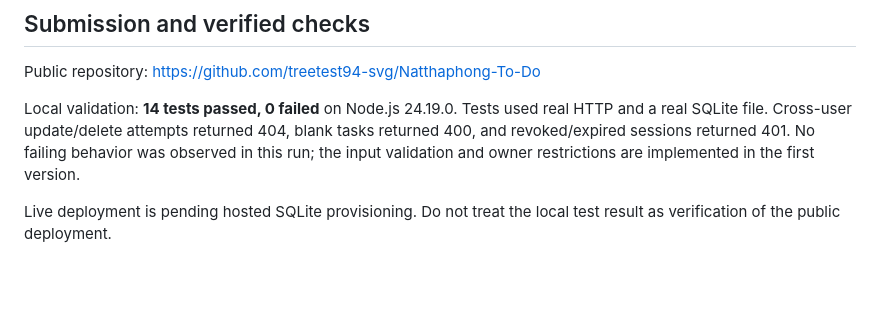
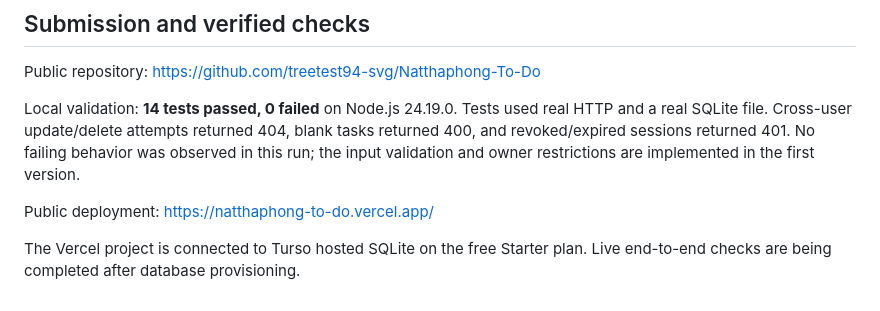
Before and after one commit to treetest94-svg/Natthaphong-To-Do, a Markdown page: README.md, the part around the change. Rendered like a GitHub page; blank space fills up the shorter version.

Commit message:
Record public deployment and hosted SQLite connection

```diff
--- a/README.md
+++ b/README.md
@@ -79,4 +79,6 @@ Public repository: https://github.com/treetest94-svg/Natthaphong-To-Do
 
 Local validation: **14 tests passed, 0 failed** on Node.js 24.19.0. Tests used real HTTP and a real SQLite file. Cross-user update/delete attempts returned 404, blank tasks returned 400, and revoked/expired sessions returned 401. No failing behavior was observed in this run; the input validation and owner restrictions are implemented in the first version.
 
-Live deployment is pending hosted SQLite provisioning. Do not treat the local test result as verification of the public deployment.
+Public deployment: https://natthaphong-to-do.vercel.app/
+
+The Vercel project is connected to Turso hosted SQLite on the free Starter plan. Live end-to-end checks are being completed after database provisioning.
```
